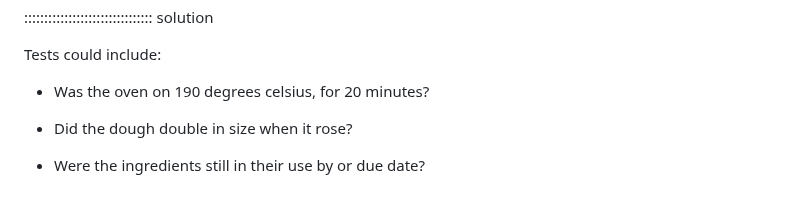
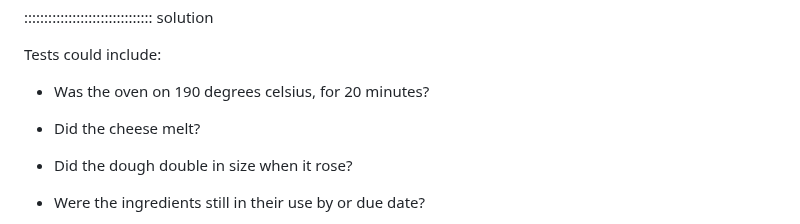
Before and after one commit to da5nsy/ReproducibleResearch, a Markdown page: episodes/step5Testing.md, the part around the change. GitHub-like rendering; blank space fills up the shorter version.

Commit message:
pizza test

```diff
--- a/episodes/step5Testing.md
+++ b/episodes/step5Testing.md
@@ -97,6 +97,8 @@ Now for each question, let's develop a test. We want to offer a way for our frie
 Tests could include:
 
  - Was the oven on 190 degrees celsius, for 20 minutes?
+
+ - Did the cheese melt?
 
  - Did the dough double in size when it rose?
 
```
